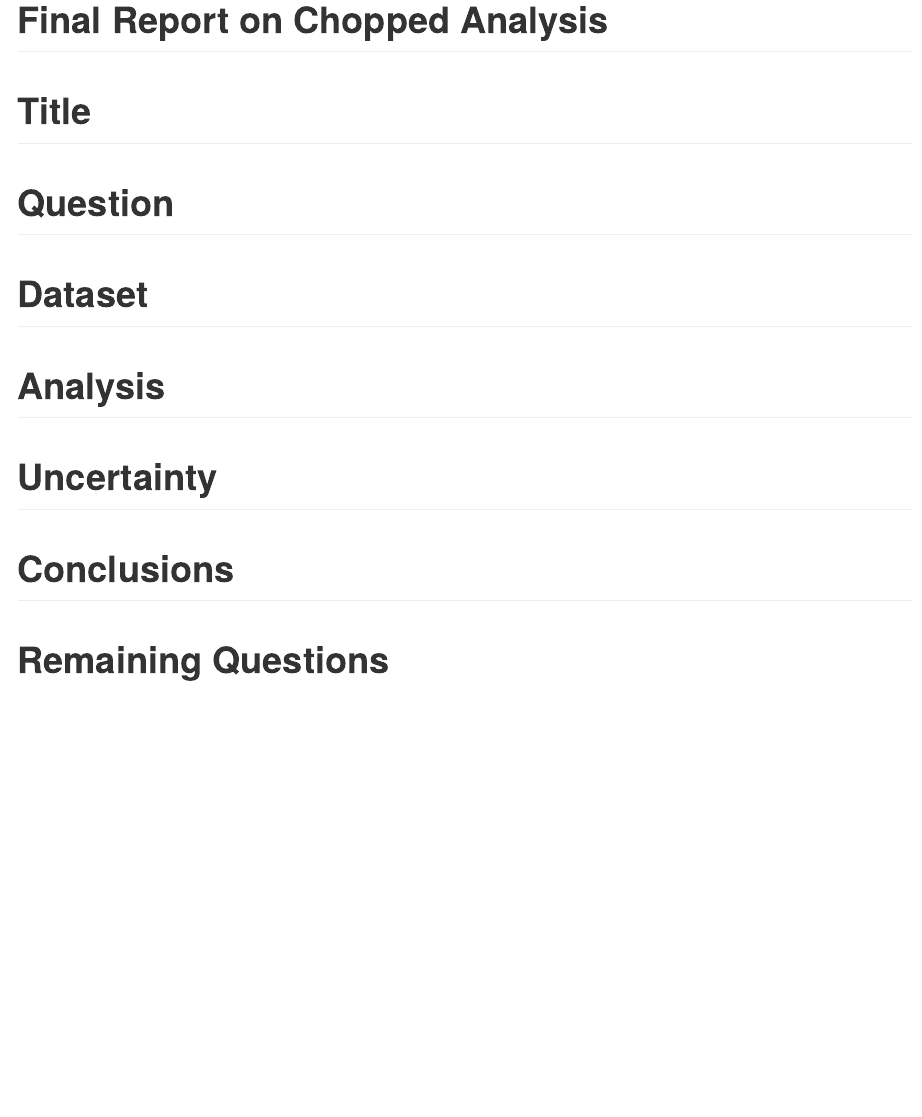
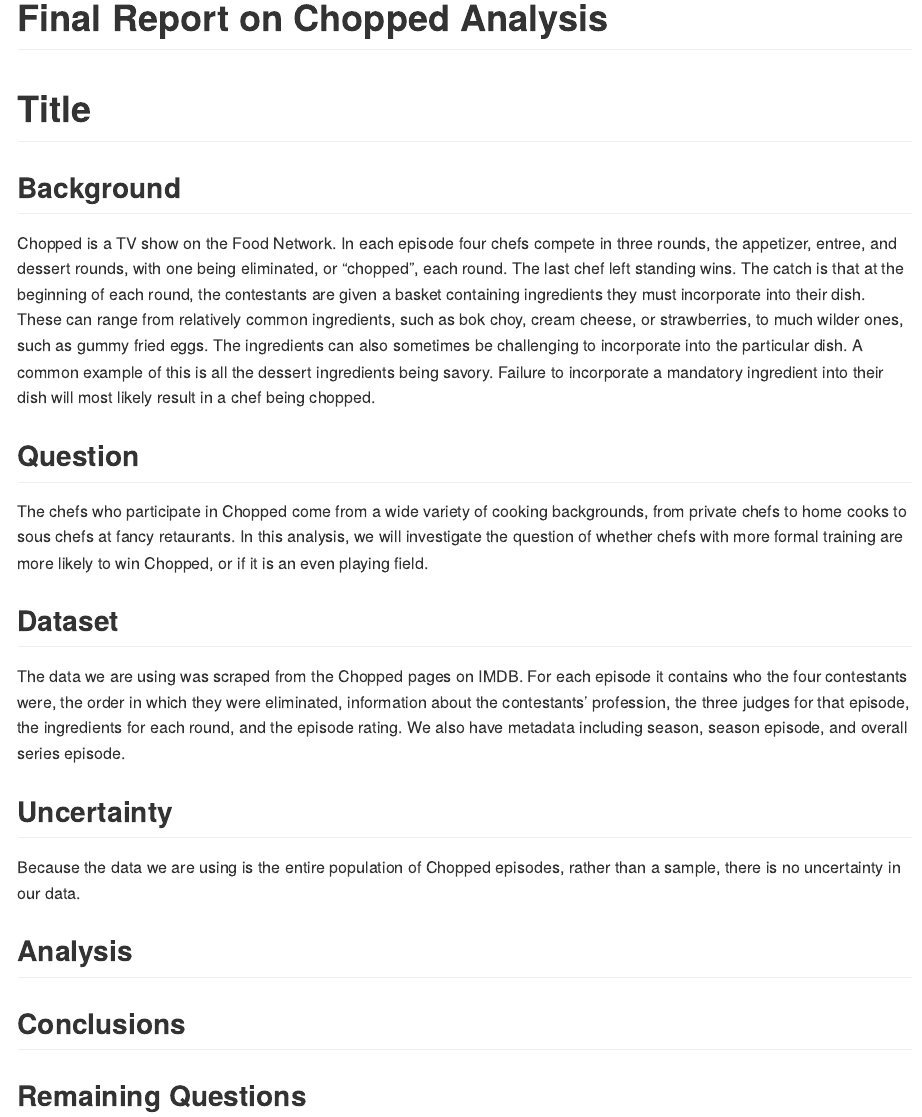
Before and after one commit to 19platta/chopped-data-science, an R Markdown document (final_report.Rmd): the page in a window 1100 px wide, from its top. Rendered offline with R 4.5, knitr and Pandoc, with nearby package versions.

Commit message:
Add some information to the report

```diff
--- a/final_report.Rmd
+++ b/final_report.Rmd
@@ -7,25 +7,35 @@
 # Title
 <!-- ------------------------------------ -->
 
-# Question
+## Background
+<!-- ------------------------------------ -->
+
+Chopped is a TV show on the Food Network. In each episode four chefs compete in three rounds, the appetizer, entree, and dessert rounds, with one being eliminated, or "chopped", each round. The last chef left standing wins. The catch is that at the beginning of each round, the contestants are given a basket containing ingredients they must incorporate into their dish. These can range from relatively common ingredients, such as bok choy, cream cheese, or strawberries, to much wilder ones, such as gummy fried eggs. The ingredients can also sometimes be challenging to incorporate into the particular dish. A common example of this is all the dessert ingredients being savory. Failure to incorporate a mandatory ingredient into their dish will most likely result in a chef being chopped.
+
+## Question
+<!-- ------------------------------------ -->
+
+The chefs who participate in Chopped come from a wide variety of cooking backgrounds, from private chefs to home cooks to sous chefs at fancy retaurants. In this analysis, we will investigate the question of whether chefs with more formal training are more likely to win Chopped, or if it is an even playing field.
+
+## Dataset
+<!-- ------------------------------------ -->
+
+The data we are using was scraped from the Chopped pages on IMDB. For each episode it contains who the four contestants were, the order in which they were eliminated, information about the contestants' profession, the three judges for that episode, the ingredients for each round, and the episode rating. We also have metadata including season, season episode, and overall series episode.
+
+
+## Uncertainty
+<!-- ------------------------------------ -->
+
+Because the data we are using is the entire population of Chopped episodes, rather than a sample, there is no uncertainty in our data.
+
+
+## Analysis
 <!-- ------------------------------------ -->
 
 
-# Dataset
+## Conclusions
 <!-- ------------------------------------ -->
 
 
-# Analysis
+## Remaining Questions
 <!-- ------------------------------------ -->
-
-
-# Uncertainty
-<!-- ------------------------------------ -->
-
-
-# Conclusions
-<!-- ------------------------------------ -->
-
-
-# Remaining Questions
-<!-- ------------------------------------ -->
```
